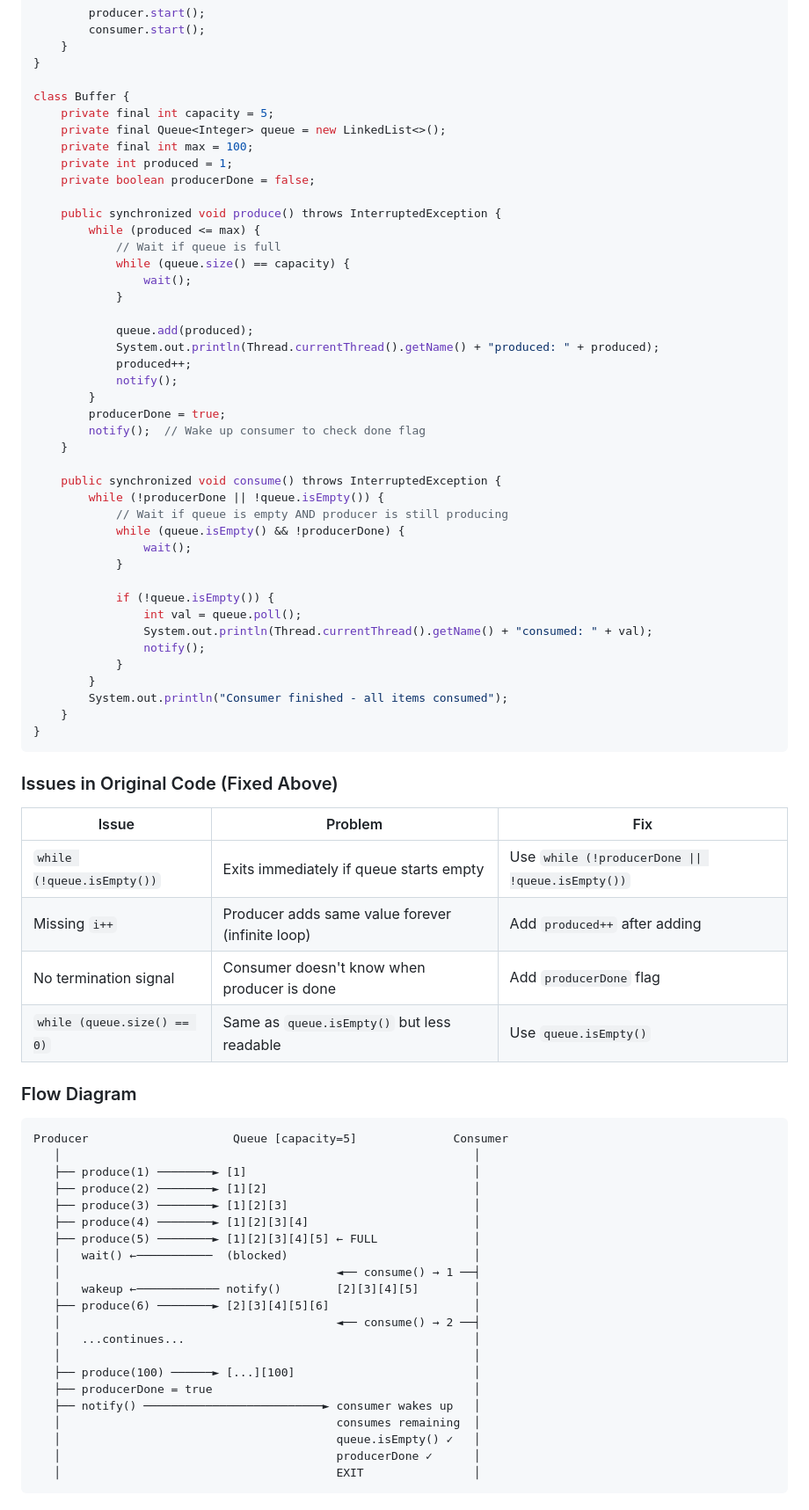
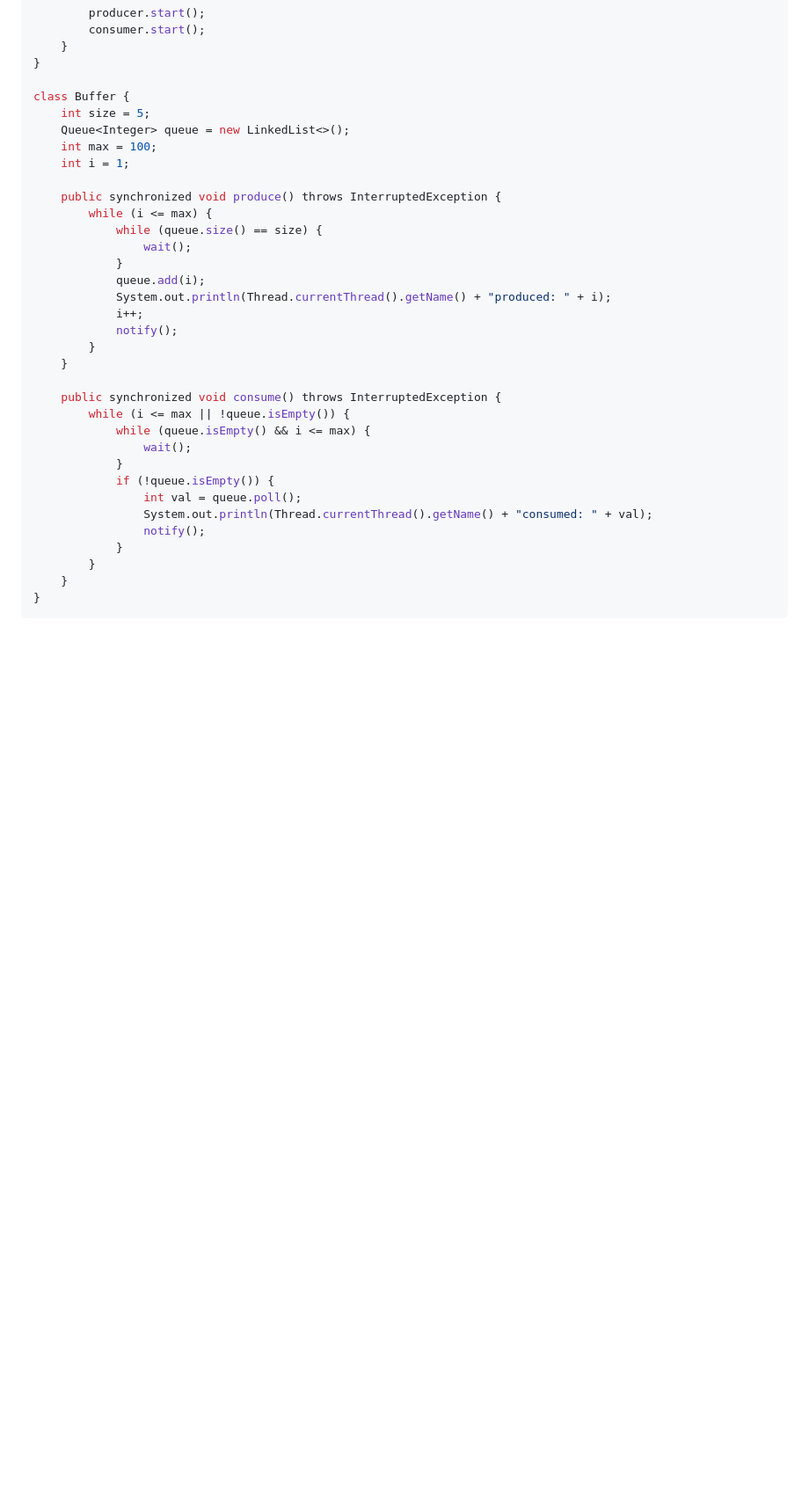
Before and after one commit to vipi-n/swe-101, a Markdown page: hld/java.md, the part around one of its changes. Shown at 88% size. GitHub-like rendering; blank space fills up the shorter version.

````diff
--- a/hld/java.md
+++ b/hld/java.md
@@ -325,78 +323,34 @@ public class ProducerConsumerManual {
 }
 
 class Buffer {
-    private final int capacity = 5;
-    private final Queue<Integer> queue = new LinkedList<>();
-    private final int max = 100;
-    private int produced = 1;
-    private boolean producerDone = false;
+    int size = 5;
+    Queue<Integer> queue = new LinkedList<>();
+    int max = 100;
+    int i = 1;
 
     public synchronized void produce() throws InterruptedException {
-        while (produced <= max) {
-            // Wait if queue is full
-            while (queue.size() == capacity) {
+        while (i <= max) {
+            while (queue.size() == size) {
                 wait();
             }
-
-            queue.add(produced);
-            System.out.println(Thread.currentThread().getName() + "produced: " + produced);
-            produced++;
+            queue.add(i);
+            System.out.println(Thread.currentThread().getName() + "produced: " + i);
+            i++;
             notify();
         }
-        producerDone = true;
-        notify();  // Wake up consumer to check done flag
     }
 
     public synchronized void consume() throws InterruptedException {
-        while (!producerDone || !queue.isEmpty()) {
-            // Wait if queue is empty AND producer is still producing
-            while (queue.isEmpty() && !producerDone) {
+        while (i <= max || !queue.isEmpty()) {
+            while (queue.isEmpty() && i <= max) {
                 wait();
             }
-
             if (!queue.isEmpty()) {
                 int val = queue.poll();
                 System.out.println(Thread.currentThread().getName() + "consumed: " + val);
                 notify();
             }
         }
-        System.out.println("Consumer finished - all items consumed");
     }
 }
 ```
-
-### Issues in Original Code (Fixed Above)
-
-| Issue | Problem | Fix |
-|-------|---------|-----|
-| `while (!queue.isEmpty())` | Exits immediately if queue starts empty | Use `while (!producerDone \|\| !queue.isEmpty())` |
-| Missing `i++` | Producer adds same value forever (infinite loop) | Add `produced++` after adding |
-| No termination signal | Consumer doesn't know when producer is done | Add `producerDone` flag |
-| `while (queue.size() == 0)` | Same as `queue.isEmpty()` but less readable | Use `queue.isEmpty()` |
-
-### Flow Diagram
-
-```
-Producer                     Queue [capacity=5]              Consumer
-   │                                                            │
-   ├── produce(1) ────────► [1]                                 │
-   ├── produce(2) ────────► [1][2]                              │
-   ├── produce(3) ────────► [1][2][3]                           │
-   ├── produce(4) ────────► [1][2][3][4]                        │
-   ├── produce(5) ────────► [1][2][3][4][5] ← FULL              │
-   │   wait() ←───────────  (blocked)                           │
-   │                                        ◄── consume() → 1 ──┤
-   │   wakeup ←──────────── notify()        [2][3][4][5]        │
-   ├── produce(6) ────────► [2][3][4][5][6]                     │
-   │                                        ◄── consume() → 2 ──┤
-   │   ...continues...                                          │
-   │                                                            │
-   ├── produce(100) ──────► [...][100]                          │
-   ├── producerDone = true                                      │
-   ├── notify() ──────────────────────────► consumer wakes up   │
-   │                                        consumes remaining  │
-   │                                        queue.isEmpty() ✓   │
-   │                                        producerDone ✓      │
-   │                                        EXIT                │
-```
-
````
Also changed, not shown: other parts of hld/java.md (+2 -48 lines).
